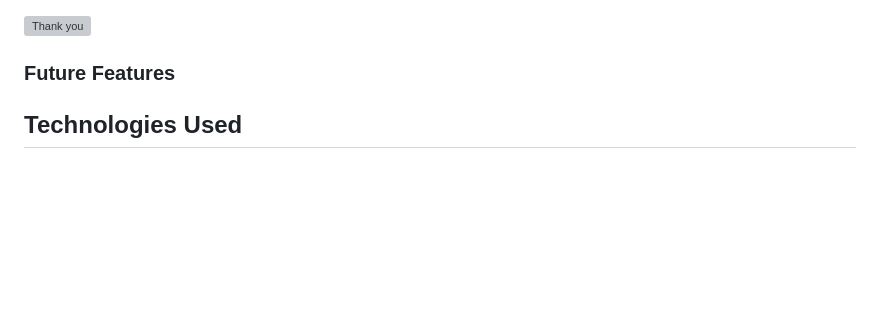
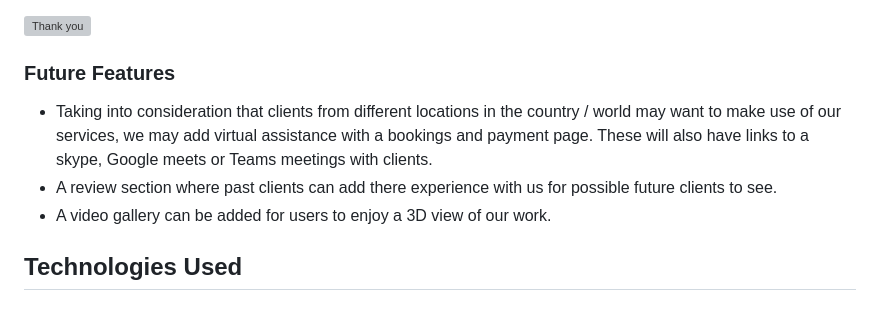
Before and after one commit to NicoleJackson89/pp1-dream-wedding, a Markdown page: README.md, the part around the change. Rendered like a GitHub page; blank space fills up the shorter version; grey boxes are pictures that could not be loaded.

Commit message:
Add: Future features to README

```diff
--- a/README.md
+++ b/README.md
@@ -106,6 +106,10 @@ This website was designed on desktop view first as I thought this would be the m
 
 ### Future Features
 
+- Taking into consideration that clients from different locations in the country / world may want to make use of our services, we may add virtual assistance with a bookings and payment page. These will also have links to a skype, Google meets or Teams meetings with clients.
+- A review section where past clients can add there experience with us for possible future clients to see.
+- A video gallery can be added for users to enjoy a 3D view of our work.
+
 ## Technologies Used
 
 ## Testing
```
